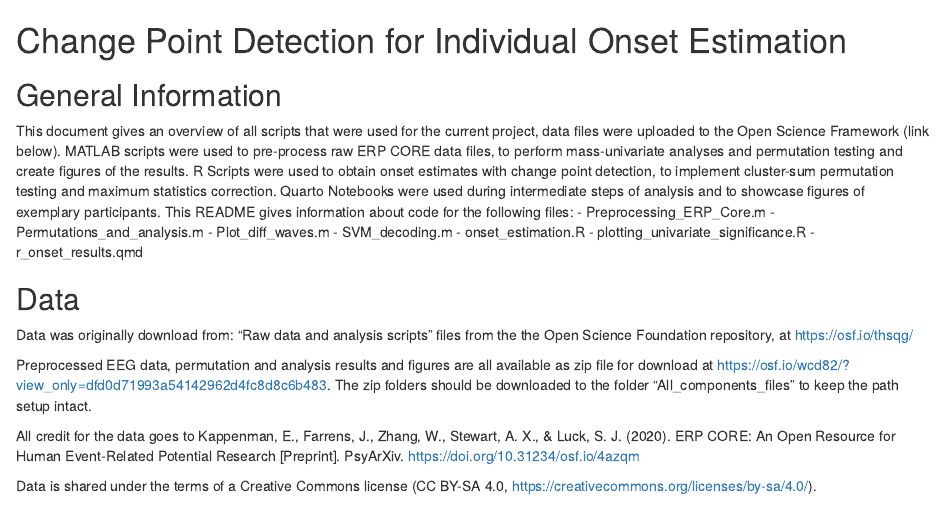
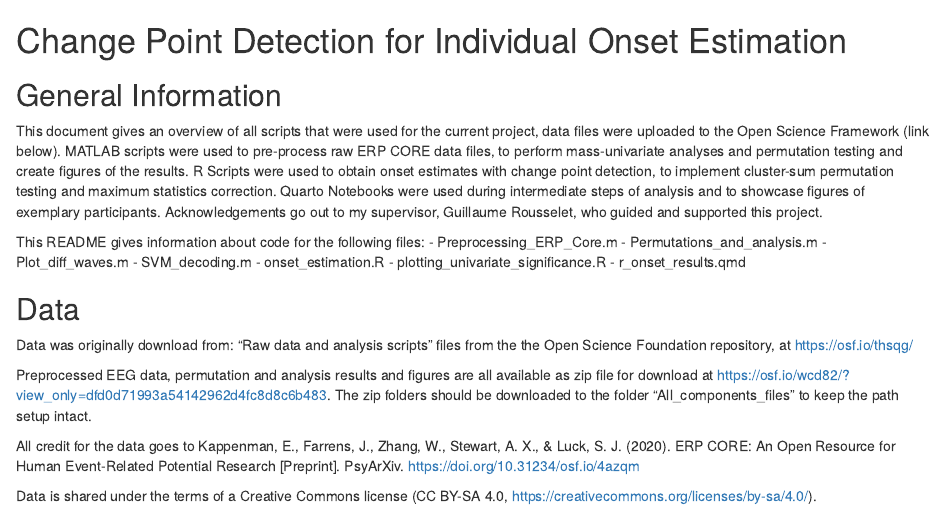
Before and after one commit to m-guetgemann/ERP_onset_detection, an R Markdown document (README.Rmd): the page in a window 1100 px wide, from its top. Rendered offline with R 4.5, knitr and Pandoc, with nearby package versions.

Commit message:
Update README.Rmd

```diff
--- a/README.Rmd
+++ b/README.Rmd
@@ -2,7 +2,9 @@
 
 ## General Information
 
-This document gives an overview of all scripts that were used for the current project, data files were uploaded to the Open Science Framework (link below). MATLAB scripts were used to pre-process raw ERP CORE data files, to perform mass-univariate analyses and permutation testing and create figures of the results. R Scripts were used to obtain onset estimates with change point detection, to implement cluster-sum permutation testing and maximum statistics correction. Quarto Notebooks were used during intermediate steps of analysis and to showcase figures of exemplary participants. This README gives information about code for the following files:
+This document gives an overview of all scripts that were used for the current project, data files were uploaded to the Open Science Framework (link below). MATLAB scripts were used to pre-process raw ERP CORE data files, to perform mass-univariate analyses and permutation testing and create figures of the results. R Scripts were used to obtain onset estimates with change point detection, to implement cluster-sum permutation testing and maximum statistics correction. Quarto Notebooks were used during intermediate steps of analysis and to showcase figures of exemplary participants. Acknowledgements go out to my supervisor, Guillaume Rousselet, who guided and supported this project.
+
+This README gives information about code for the following files:
 - Preprocessing_ERP_Core.m
 - Permutations_and_analysis.m
 - Plot_diff_waves.m
```
